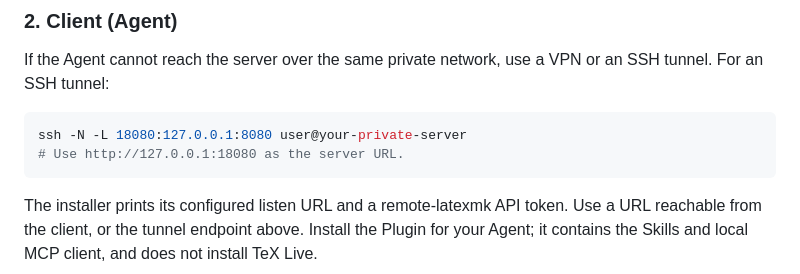
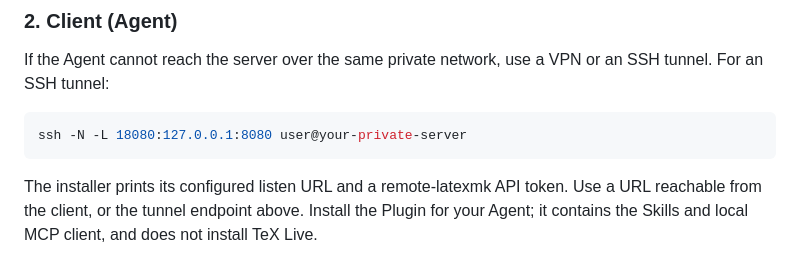
Before and after one commit to InvisCat/remote-latexmk, a Markdown page: README.md, the part around the change. Rendered like a GitHub page.

Commit message:
Trim SSH tunnel quick start

````diff
--- a/README.md
+++ b/README.md
@@ -52,7 +52,6 @@ or an SSH tunnel. For an SSH tunnel:
 
 ```sh
 ssh -N -L 18080:127.0.0.1:8080 user@your-private-server
-# Use http://127.0.0.1:18080 as the server URL.
 ```
 
 The installer prints its configured listen URL and a remote-latexmk API token.
````
